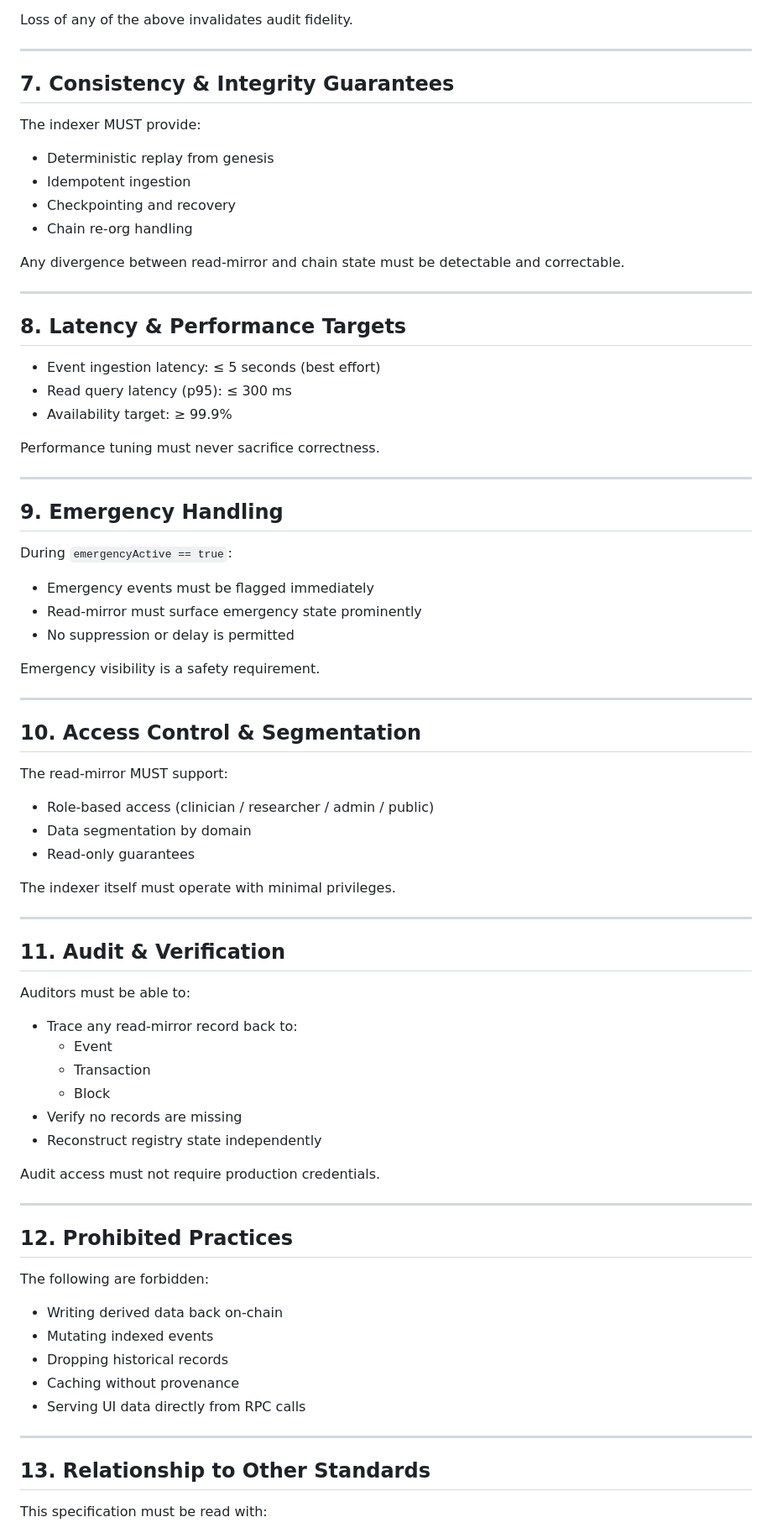
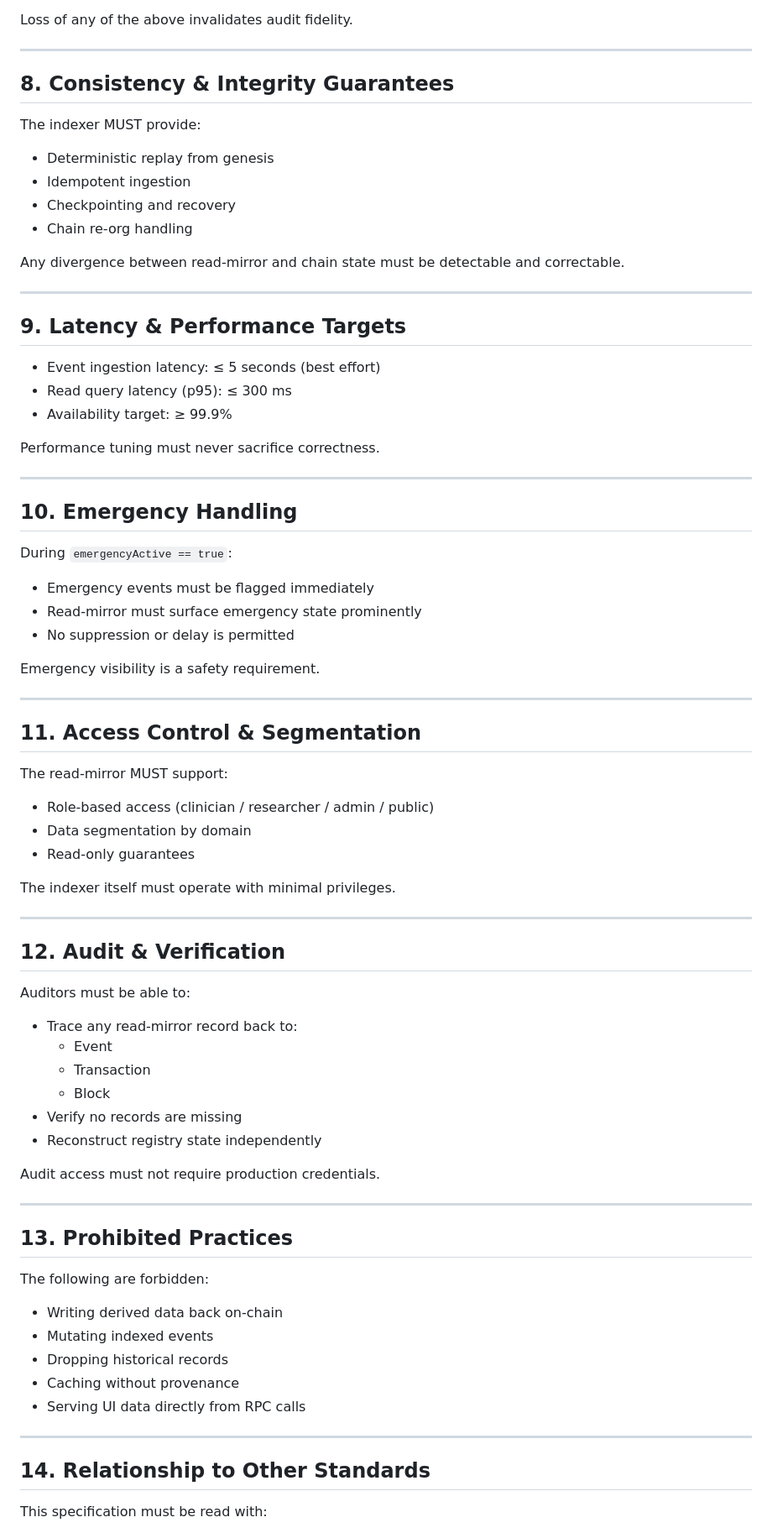
Before and after one commit to avatariamfoundation-afk/neurogrid-core, a Markdown page: architecture/INDEXER_AND_READ-MIRROR_SPECIFICATION.md, the part around one of its changes. Shown at 84% size. Drawn GitHub-style.

```diff
--- a/architecture/INDEXER_AND_READ-MIRROR_SPECIFICATION.md
+++ b/architecture/INDEXER_AND_READ-MIRROR_SPECIFICATION.md
@@ -97,7 +115,7 @@ Loss of any of the above invalidates audit fidelity.
 
 ---
 
-## 7. Consistency & Integrity Guarantees
+## 8. Consistency & Integrity Guarantees
 
 The indexer MUST provide:
 
@@ -110,7 +128,7 @@ Any divergence between read-mirror and chain state must be detectable and correc
 
 ---
 
-## 8. Latency & Performance Targets
+## 9. Latency & Performance Targets
 
 - Event ingestion latency: ≤ 5 seconds (best effort)
 - Read query latency (p95): ≤ 300 ms
@@ -120,7 +138,7 @@ Performance tuning must never sacrifice correctness.
 
 ---
 
-## 9. Emergency Handling
+## 10. Emergency Handling
 
 During `emergencyActive == true`:
 
@@ -132,7 +150,7 @@ Emergency visibility is a safety requirement.
 
 ---
 
-## 10. Access Control & Segmentation
+## 11. Access Control & Segmentation
 
 The read-mirror MUST support:
 
@@ -144,7 +162,7 @@ The indexer itself must operate with minimal privileges.
 
 ---
 
-## 11. Audit & Verification
+## 12. Audit & Verification
 
 Auditors must be able to:
 
@@ -159,7 +177,7 @@ Audit access must not require production credentials.
 
 ---
 
-## 12. Prohibited Practices
+## 13. Prohibited Practices
 
 The following are forbidden:
 
@@ -171,7 +189,7 @@ The following are forbidden:
 
 ---
 
-## 13. Relationship to Other Standards
+## 14. Relationship to Other Standards
 
 This specification must be read with:
 
```
Also changed, not shown: other parts of architecture/INDEXER_AND_READ-MIRROR_SPECIFICATION.md (+21 -3 lines).
